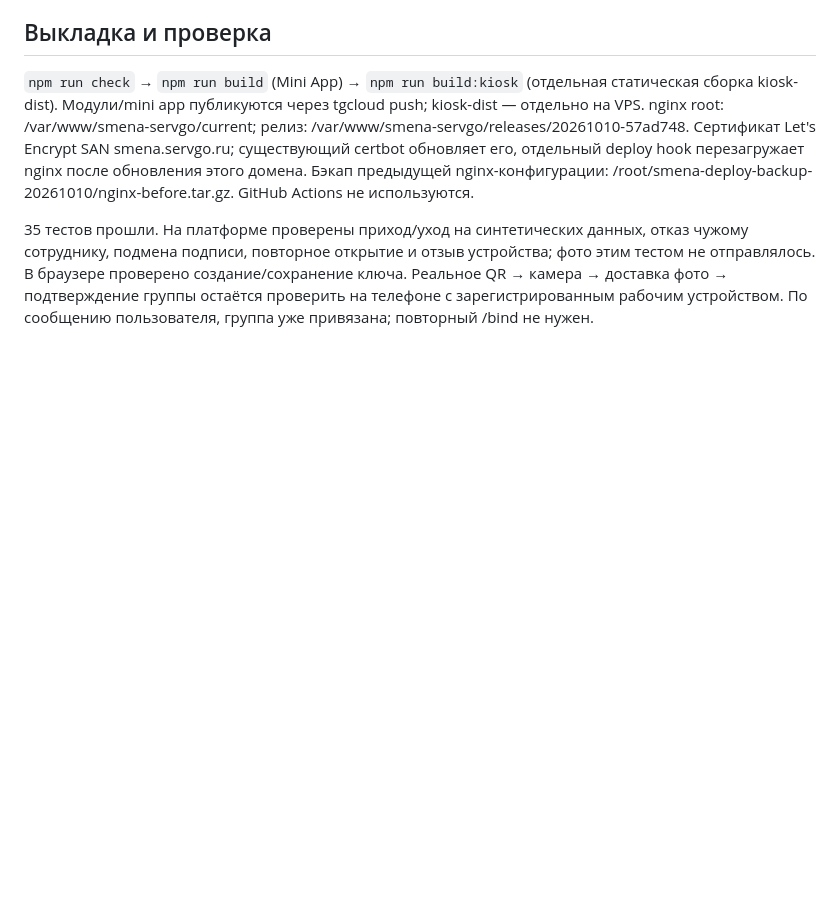
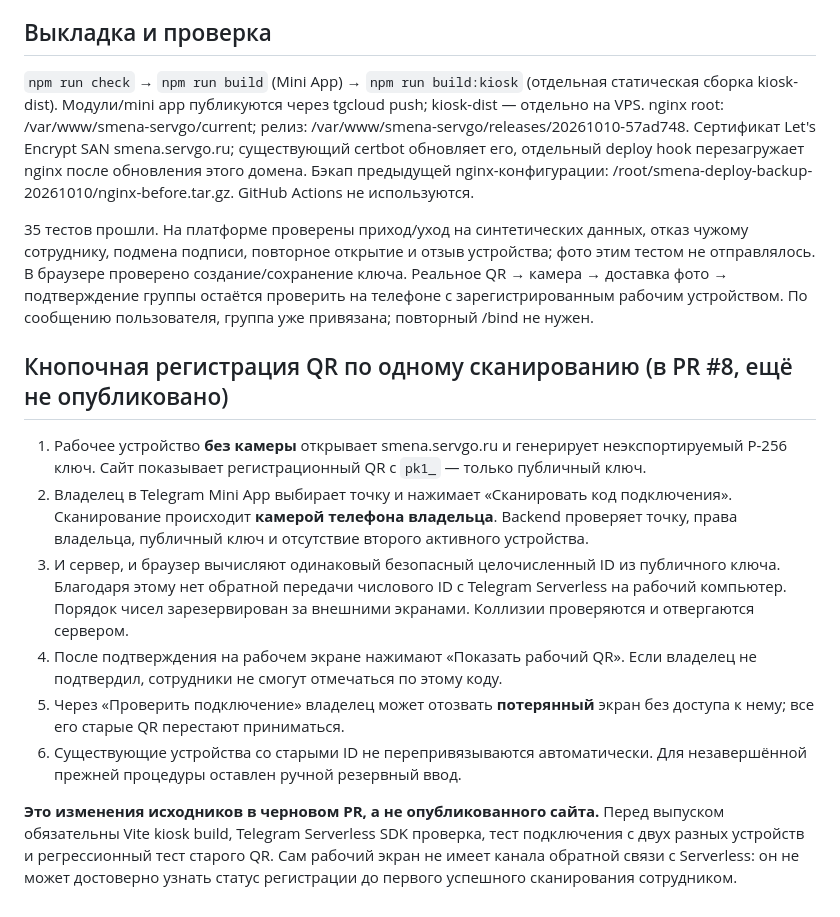
Before and after one commit to grunvald91/SMENA, a Markdown page: docs/SUBDOMAIN.md, the part around the change. Rendered like a GitHub page; blank space fills up the shorter version.

Commit message:
docs: update deployment gates for QR pairing and employee self-registration

```diff
--- a/docs/SUBDOMAIN.md
+++ b/docs/SUBDOMAIN.md
@@ -36,3 +36,15 @@ Telegram проверяет зарегистрированный публичн
 `npm run check` → `npm run build` (Mini App) → `npm run build:kiosk` (отдельная статическая сборка kiosk-dist). Модули/mini app публикуются через tgcloud push; kiosk-dist — отдельно на VPS. nginx root: /var/www/smena-servgo/current; релиз: /var/www/smena-servgo/releases/20261010-57ad748. Сертификат Let's Encrypt SAN smena.servgo.ru; существующий certbot обновляет его, отдельный deploy hook перезагружает nginx после обновления этого домена. Бэкап предыдущей nginx-конфигурации: /root/smena-deploy-backup-20261010/nginx-before.tar.gz. GitHub Actions не используются.
 
 35 тестов прошли. На платформе проверены приход/уход на синтетических данных, отказ чужому сотруднику, подмена подписи, повторное открытие и отзыв устройства; фото этим тестом не отправлялось. В браузере проверено создание/сохранение ключа. Реальное QR → камера → доставка фото → подтверждение группы остаётся проверить на телефоне с зарегистрированным рабочим устройством. По сообщению пользователя, группа уже привязана; повторный /bind не нужен.
+
+
+## Кнопочная регистрация QR по одному сканированию (в PR #8, ещё не опубликовано)
+
+1. Рабочее устройство **без камеры** открывает smena.servgo.ru и генерирует неэкспортируемый P-256 ключ. Сайт показывает регистрационный QR с `pk1_` — только публичный ключ.
+2. Владелец в Telegram Mini App выбирает точку и нажимает «Сканировать код подключения». Сканирование происходит **камерой телефона владельца**. Backend проверяет точку, права владельца, публичный ключ и отсутствие второго активного устройства.
+3. И сервер, и браузер вычисляют одинаковый безопасный целочисленный ID из публичного ключа. Благодаря этому нет обратной передачи числового ID с Telegram Serverless на рабочий компьютер. Порядок чисел зарезервирован за внешними экранами. Коллизии проверяются и отвергаются сервером.
+4. После подтверждения на рабочем экране нажимают «Показать рабочий QR». Если владелец не подтвердил, сотрудники не смогут отмечаться по этому коду.
+5. Через «Проверить подключение» владелец может отозвать **потерянный** экран без доступа к нему; все его старые QR перестают приниматься.
+6. Существующие устройства со старыми ID не перепривязываются автоматически. Для незавершённой прежней процедуры оставлен ручной резервный ввод.
+
+**Это изменения исходников в черновом PR, а не опубликованного сайта.** Перед выпуском обязательны Vite kiosk build, Telegram Serverless SDK проверка, тест подключения с двух разных устройств и регрессионный тест старого QR. Сам рабочий экран не имеет канала обратной связи с Serverless: он не может достоверно узнать статус регистрации до первого успешного сканирования сотрудником.
```
